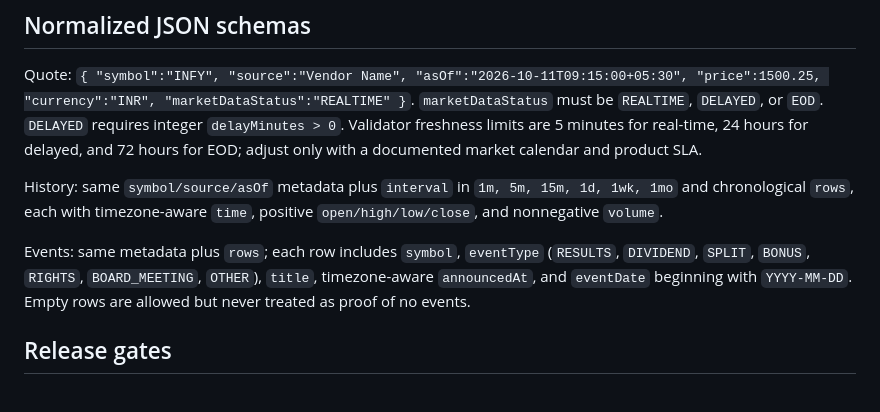
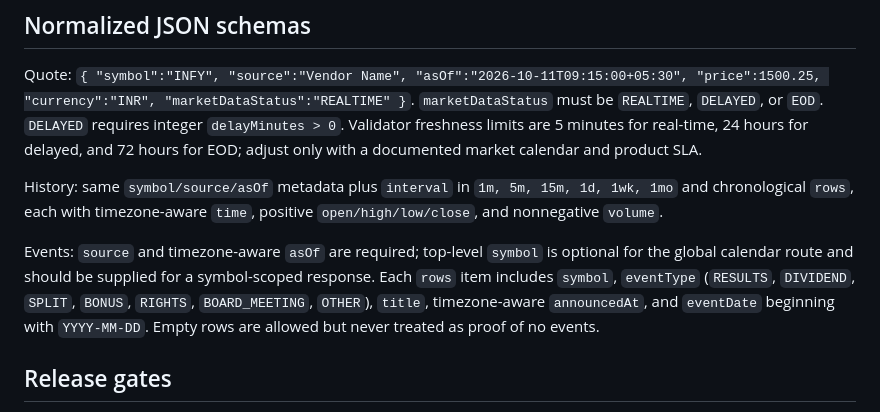
Before and after one commit to bhaveshthaker87/pro-stock-intelligence, a Markdown page: PROVIDER_GATEWAY.md, the part around the change. Rendered like a GitHub page.

Commit message:
Document optional symbol for global event calendar responses

```diff
--- a/PROVIDER_GATEWAY.md
+++ b/PROVIDER_GATEWAY.md
@@ -16,7 +16,7 @@ Quote: `{ "symbol":"INFY", "source":"Vendor Name", "asOf":"2026-10-11T09:15:00+0
 
 History: same `symbol/source/asOf` metadata plus `interval` in `1m, 5m, 15m, 1d, 1wk, 1mo` and chronological `rows`, each with timezone-aware `time`, positive `open/high/low/close`, and nonnegative `volume`.
 
-Events: same metadata plus `rows`; each row includes `symbol`, `eventType` (`RESULTS`, `DIVIDEND`, `SPLIT`, `BONUS`, `RIGHTS`, `BOARD_MEETING`, `OTHER`), `title`, timezone-aware `announcedAt`, and `eventDate` beginning with `YYYY-MM-DD`. Empty rows are allowed but never treated as proof of no events.
+Events: `source` and timezone-aware `asOf` are required; top-level `symbol` is optional for the global calendar route and should be supplied for a symbol-scoped response. Each `rows` item includes `symbol`, `eventType` (`RESULTS`, `DIVIDEND`, `SPLIT`, `BONUS`, `RIGHTS`, `BOARD_MEETING`, `OTHER`), `title`, timezone-aware `announcedAt`, and `eventDate` beginning with `YYYY-MM-DD`. Empty rows are allowed but never treated as proof of no events.
 
 ## Release gates
 - Vendor contract/license reviewed and source identified in UI.
```
